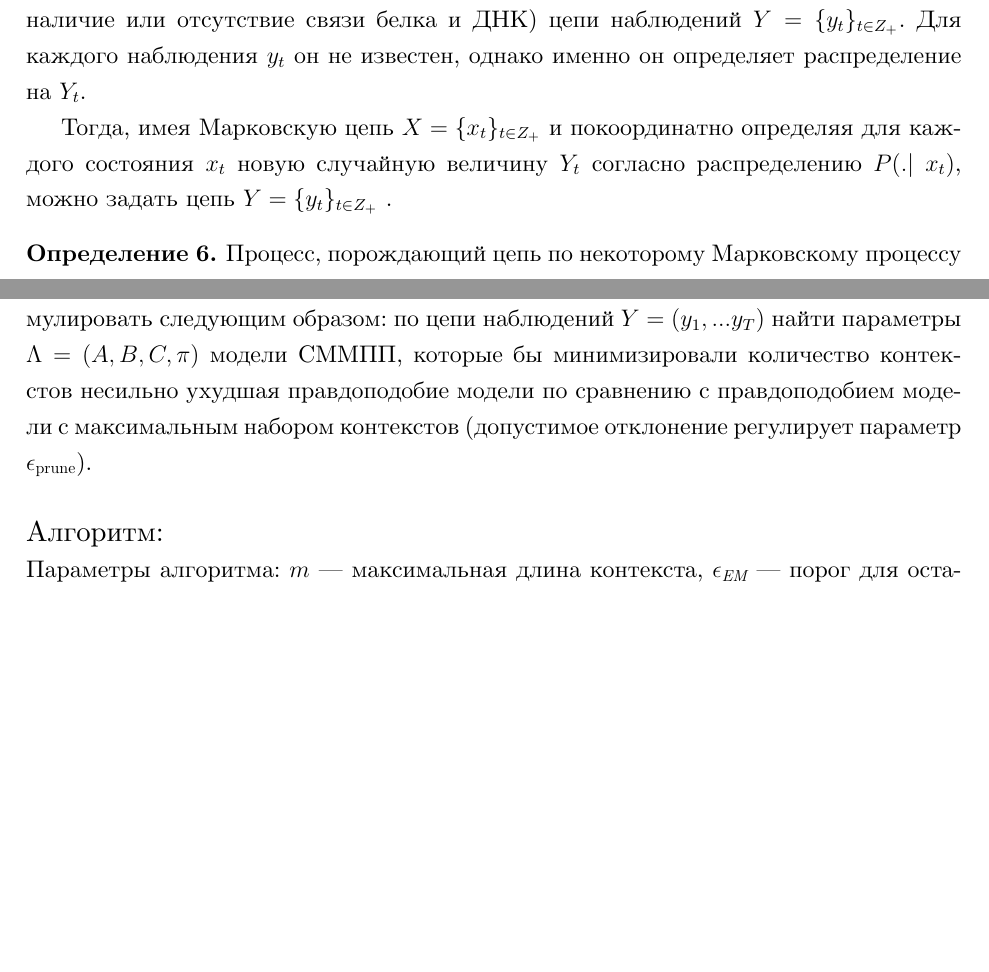
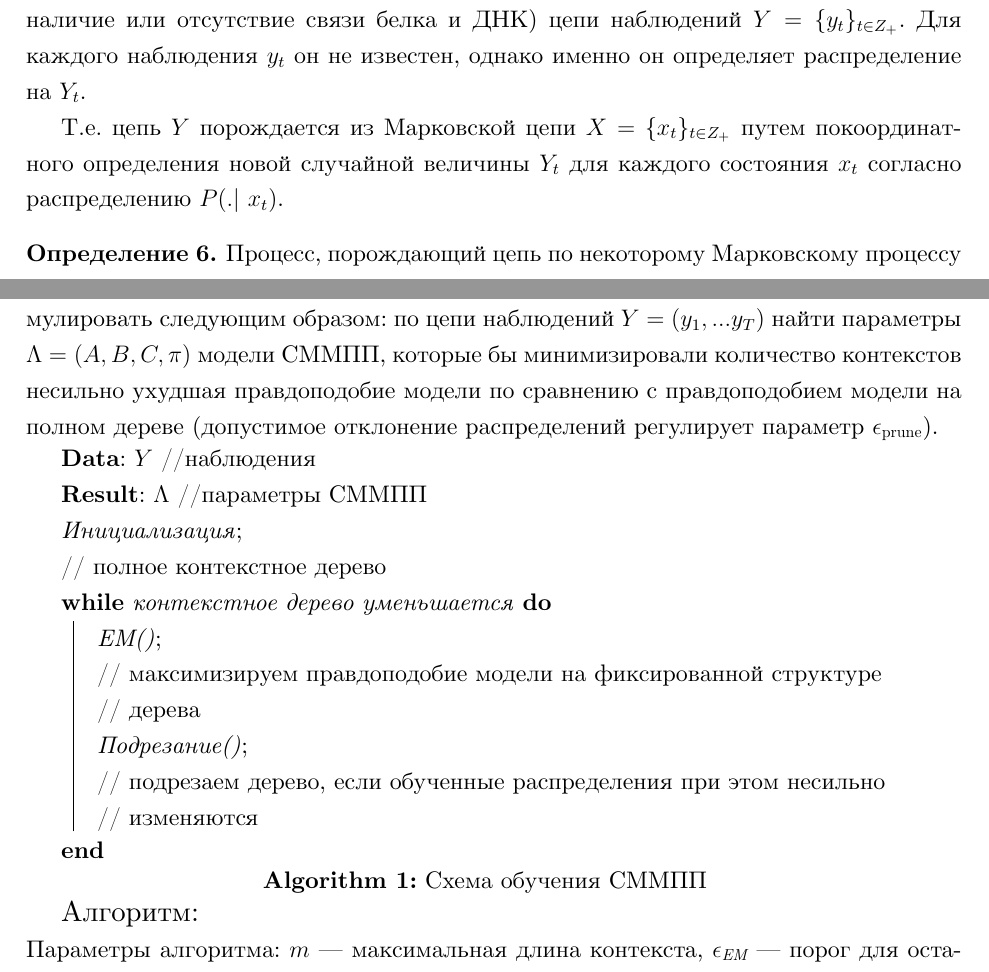
Before and after one commit to atanna/hmm, a LaTeX thesis (diploma/diploma.tex): two parts of pages 9 and 10 of 22, joined at a grey line, cut so that both start at the same text, the shorter picture padded with empty space. The pictures show the PDF file diploma/diploma.pdf that the author committed with the source.

Commit message:
algorithm

```diff
--- a/diploma/diploma.tex
+++ b/diploma/diploma.tex
@@ -230,8 +230,7 @@ $$\ldots x_{t},~ x_{t-1},~ x_{t-2} \ldots$$
 \subsection{Скрытые Марковские модели}
 Представим, что состояния --- это какой-то скрытый признак/фактор (например, наличие или отсутствие связи белка и ДНК) цепи наблюдений $Y = \{y_{t}\}_{t \in Z_{+}}$. Для каждого наблюдения $y_{t}$ он не известен, однако именно он определяет распределение на $Y_{t}$.
 
-Тогда, имея Марковскую цепь $X = \{x_{t}\}_{t \in Z_{+}}$ и покоординатно определяя для каждого состояния $x_{t}$ новую случайную величину $Y_{t}$ согласно распределению $P(.|~x_{t})$, можно задать цепь
-$Y = \{y_{t}\}_{t \in Z_{+}}$ .
+Т.е. цепь $Y$ порождается из Марковской цепи $X = \{x_{t}\}_{t \in Z_{+}}$ путем покоординатного определения новой случайной величины $Y_{t}$ для каждого состояния $x_{t}$ согласно распределению $P(.|~x_{t})$.
 
 \begin{definition}
 Процесс, порождающий цепь по некоторому Марковскому процессу $X = \{x_{t}\}_{t \in Z_{+}}$ порядка $m$ и распределению $P(.|~x_{t})$, называется \textit{скрытым Марковским процессом порядка $m$}.
@@ -249,12 +248,25 @@ $ X $ называеются \textit{скрытыми состоянияниям
 
 \subsection{Обучение модели СММПП}
 Задачу обучения скрытой Марковской модели переменного порядка можно сформулировать следующим образом:
-по цепи наблюдений $ Y = (y_{1}, ... y_{T}) $ найти параметры $\Lambda = (A,B,C,\pi)$ модели СММПП, которые бы минимизировали количество контекстов несильно ухудшая правдоподобие модели по сравнению с правдоподобием модели с максимальным набором контекстов (допустимое отклонение регулирует параметр $ \epsilon_{\text{prune}} $).
-%Другими словами, найти
-%\begin{align*}
-%\Lambda = \arg\!\min_{\Lambda}{\{|\Lambda(C)|\;|\Lambda \in \arg\!\max_{\Lambda}%{\{P(Y|\Lambda)\}}\}}
-%\end{align*}
-\\\\
+по цепи наблюдений $ Y = (y_{1}, ... y_{T}) $ найти параметры $\Lambda = (A,B,C,\pi)$ модели СММПП, которые бы минимизировали количество контекстов несильно ухудшая правдоподобие модели по сравнению с правдоподобием модели на полном дереве (допустимое отклонение распределений регулирует параметр $ \epsilon_{\text{prune}} $).
+
+\begin{algorithm}[H]
+ \KwData{$Y$  //наблюдения}
+ \KwResult{$\Lambda$  //параметры СММПП}
+ \textit{Инициализация}\;
+ // полное контекстное дерево\\
+ \While{контекстное дерево уменьшается}{
+ 	\textit{EM()}\;
+ 	// максимизируем правдоподобие модели на фиксированной структуре
+ 	\\// дерева
+	\\\textit{Подрезание()}\;
+	// подрезаем дерево, если обученные распределения при этом несильно
+	\\// изменяются
+ }
+ \caption{Схема обучения СММПП}
+\end{algorithm}
+
+
 {\large Алгоритм:}
 \\
 Параметры алгоритма:
@@ -263,6 +275,4 @@ $ \epsilon_{\textit{EM}} $ --- порог для остановки EM,
 $ \epsilon_{\textit{prune}} $ --- порог для обрезания дерева
 \\
 \begin{enumerate}
-\item Инициализация контекстов.
-$$ C = S^{m}$$
-множество из всех строк длины $m$.
+\item Инициализация.
@@ -280 +290,2 @@ $$ C = S^{m}$$
+\\Дополнительный параметр $\alpha$
 $$ \alpha_{t}(c) = P(y_{0}^{t}, c(x_{t})=c| \Lambda)$$
@@ -282,5 +294,10 @@ $$ \alpha_{t}(c) = P(y_{0}^{t}, c(x_{t})=c| \Lambda)$$
+$$ \alpha_{t+1}(c) = \sum_{q \in S, c'=C(cq)}{\alpha_{t}(c')a(c[0];c')b(y_{t+1}; c[0])}$$
+\\Дополнительный параметр $\beta$
 $$ \beta_{t}(c) = P(y_{t+1}^{T}| c(x_{t})=c, \Lambda))$$
-вероятность того, что последние $T-t$ наблюдений цепи длины $T$, порожденной из модели СММПП с параметрами $\Lambda$, в которой главный контекст скрытого состояния $x_{t}$ является $ c $, совпадают с $y_{t+1}^{T}$;
+вероятность того, что последние $T-t$ наблюдений цепи длины $T$, порожденной из модели СММПП с параметрами $\Lambda$, в которой главный контекст скрытого состояния $x_{t}$ является $ c $, совпадают с $y_{t+1}^{T}$
+$$ \beta_{T}(c) = 1$$
+$$ \beta_{t}(c) = \sum_{q \in S, c'=C(qc)}{a(q;c)b(y_{t+1}, c'[0])\beta_{t+1}(c')}$$
+\\Дополнительный параметр $\gamma$
 $$ \gamma_{t}(c) = P(x_{t}=c|Y,\Lambda) $$
 вероятность того, что породив цепь $Y$ моделью СММПП c параметрами $\Lambda$,
 главный контекст скрытого состояния $ x_{t} $ является $c$;
@@ -308,7 +313,7 @@ $$ \gamma_{t}(c) = \frac{\alpha_{t}(c)\beta_{t}(c)}{p}$$
 вероятность того, что породив цепь $Y$ моделью СММПП c параметрами $\Lambda$,
 главный контекст скрытого состояния $ x_{t} $ является $c$ и состояние $ x_{t+1} $ совпадает с $q$
 \begin{align*}
-\xi_{t}(q;c) = \frac{\alpha_{t}(c)a(q;c)b(y_{t+1},q)\beta_{t+1}(qc)}{p}
+\xi_{t}(q;c) \propto {\alpha_{t}(c)a(q;c)b(y_{t+1},q)\beta_{t+1}(qc)}
 \end{align*}
 Обновление $ A $ по $ \xi $\\
 $$ a(q; c) = \frac{\sum_{t}\xi_{t}(q,c)}{p(c)}$$
```
Also changed, not shown: diploma/diploma.pdf, diploma/diploma.tex (43 more changed lines).
